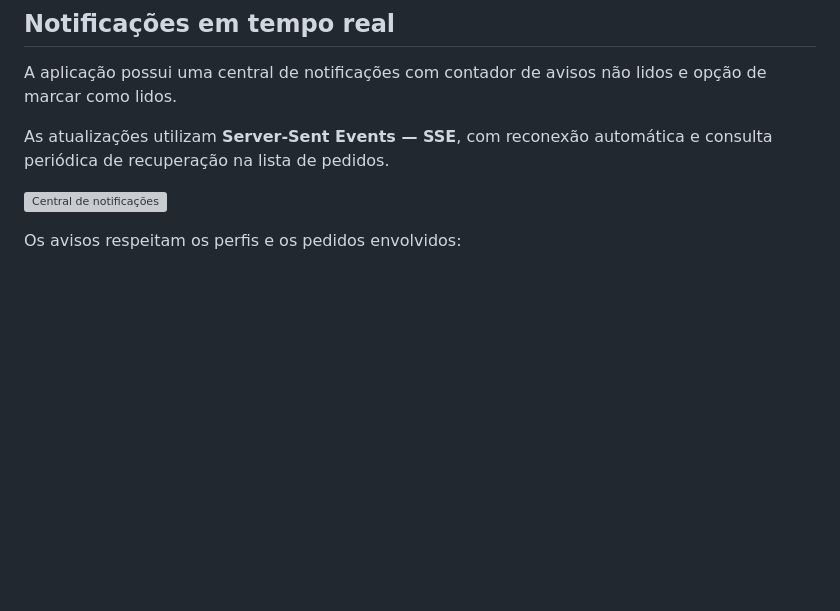
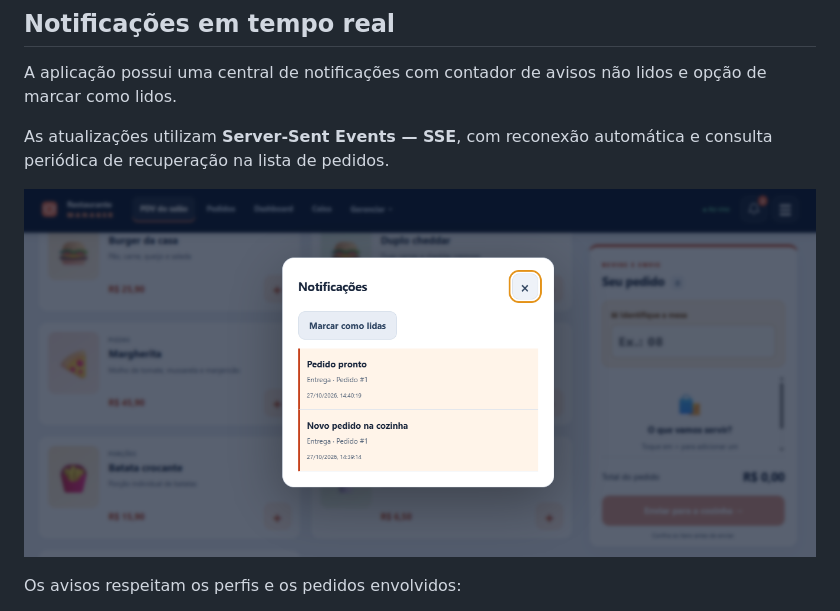
Before and after one commit to LovanGoulart/restaurante, a Markdown page: README.md, the part around the change. GitHub-like rendering; blank space fills up the shorter version; grey boxes are pictures that could not be loaded.

```diff
--- a/README.md
+++ b/README.md
@@ -294,7 +294,7 @@ A aplicação possui uma central de notificações com contador de avisos não l
 
 As atualizações utilizam **Server-Sent Events — SSE**, com reconexão automática e consulta periódica de recuperação na lista de pedidos.
 
-![Central de notificações](<notificacoes.png>)
+![Central de notificações](<notificações.png>)
 
 Os avisos respeitam os perfis e os pedidos envolvidos:
 
```
